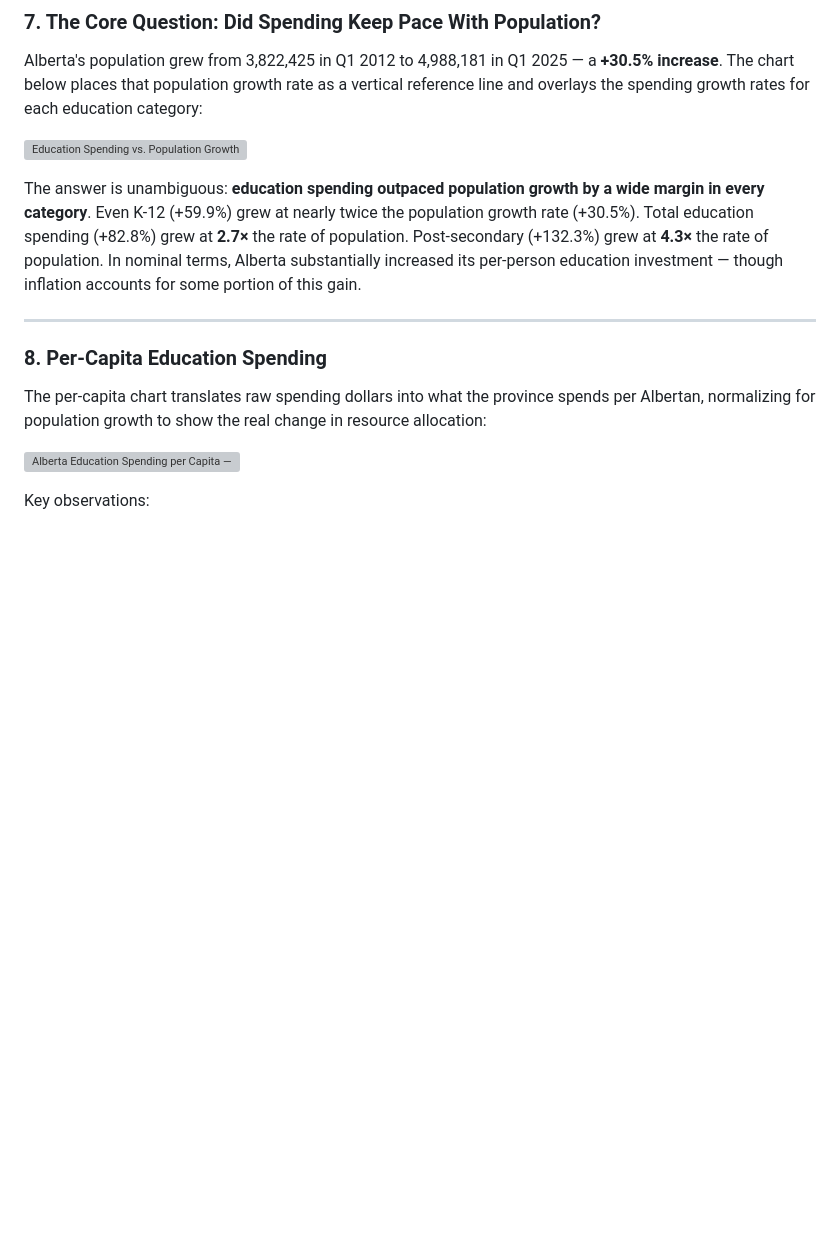
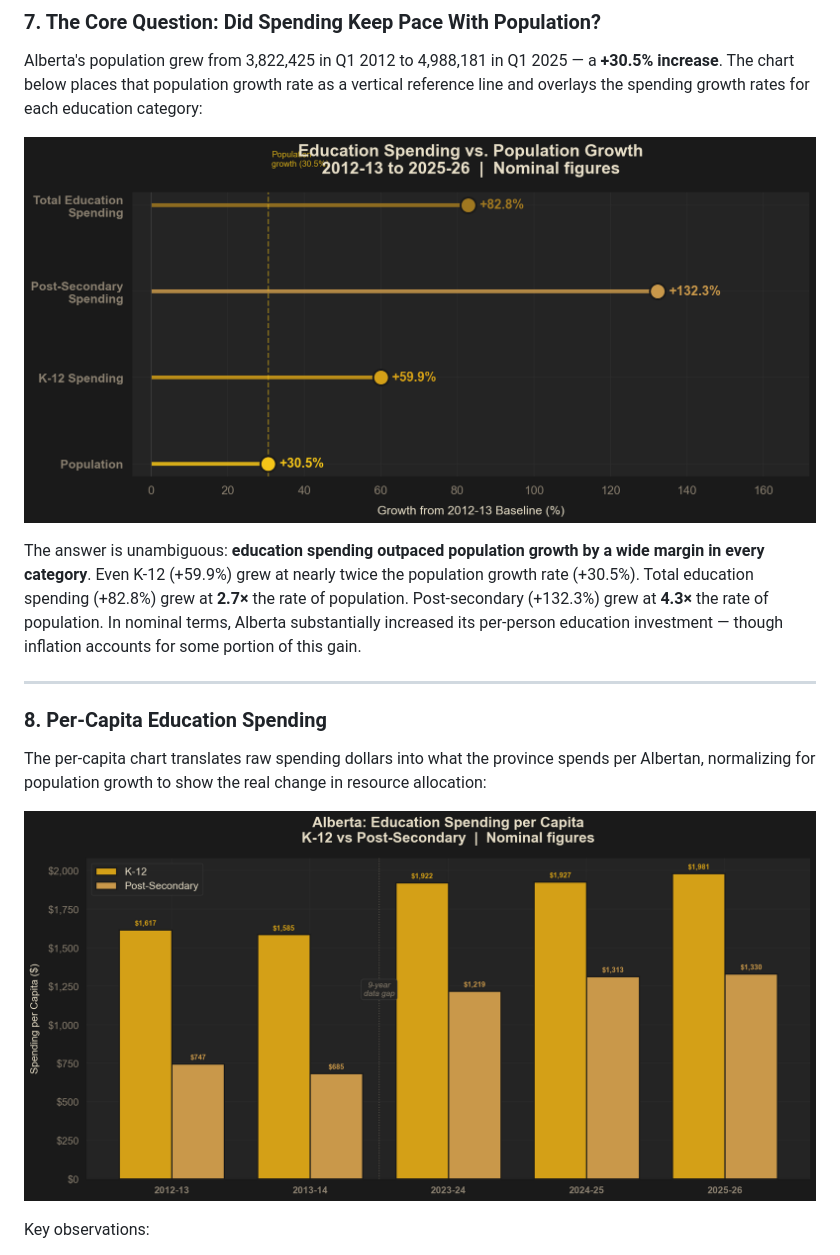
Before and after one commit to 77CRuta/AB-Population-Increase-vs-Education-Spending, a Markdown page: README.md, the part around one of its changes. Rendered like a GitHub page; blank space fills up the shorter version; grey boxes are pictures that could not be loaded.

```diff
--- a/README.md
+++ b/README.md
@@ -261,7 +261,7 @@ The visual hierarchy is intentional: post-secondary's **+132%** lollipop extends
 
 Alberta's population grew from 3,822,425 in Q1 2012 to 4,988,181 in Q1 2025 — a **+30.5% increase**. The chart below places that population growth rate as a vertical reference line and overlays the spending growth rates for each education category:
 
-![Education Spending vs. Population Growth — 2012-13 to 2025-26](budget_data/integration_growth_rates.png)
+![Education Spending vs. Population Growth — 2012-13 to 2025-26](plots/integration_growth_rates.png)
 
 The answer is unambiguous: **education spending outpaced population growth by a wide margin in every category**. Even K-12 (+59.9%) grew at nearly twice the population growth rate (+30.5%). Total education spending (+82.8%) grew at **2.7×** the rate of population. Post-secondary (+132.3%) grew at **4.3×** the rate of population. In nominal terms, Alberta substantially increased its per-person education investment — though inflation accounts for some portion of this gain.
 
@@ -271,7 +271,7 @@ The answer is unambiguous: **education spending outpaced population growth by a
 
 The per-capita chart translates raw spending dollars into what the province spends per Albertan, normalizing for population growth to show the real change in resource allocation:
 
-![Alberta Education Spending per Capita — K-12 vs Post-Secondary](budget_data/integration_per_capita.png)
+![Alberta Education Spending per Capita — K-12 vs Post-Secondary](plots/integration_per_capita.png)
 
 Key observations:
 - **K-12 per capita** rose from **$1,617** (2012-13) to **$1,981** (2025-26) — a **+22.5% increase**, meaning meaningful real-terms investment growth even after accounting for the larger population base.
```
Also changed, not shown: other parts of README.md (+6 -6 lines).
